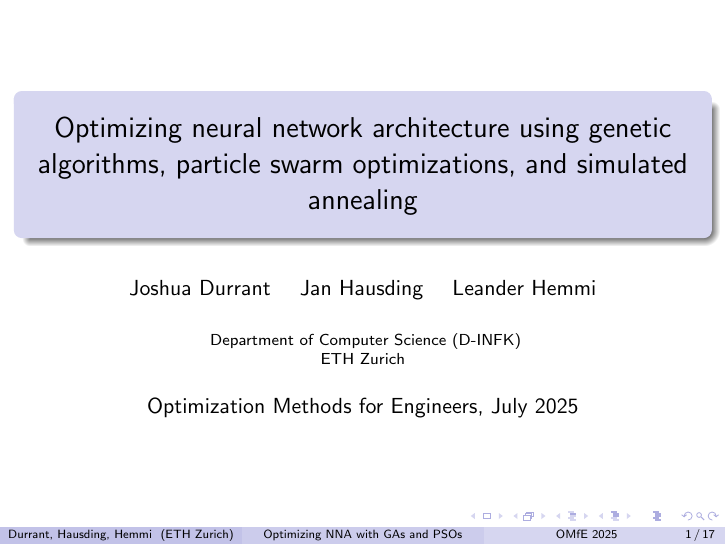
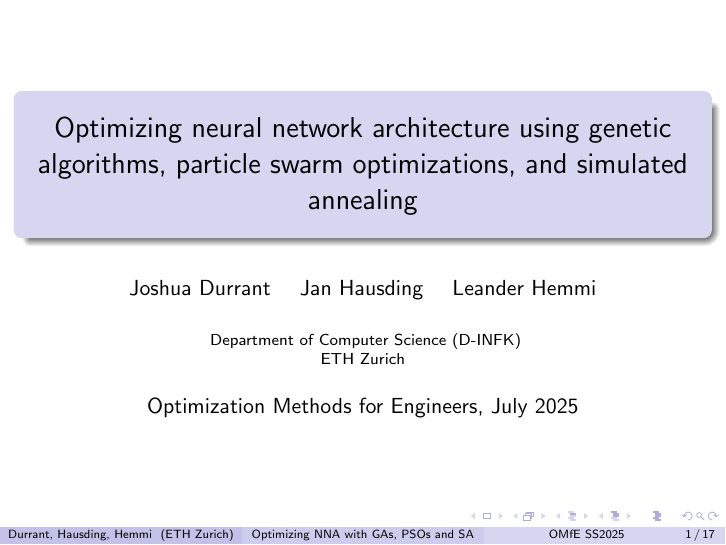
Before and after one commit to Herkules10/Ofen, LaTeX slides (report/report.tex): page 1 of 17. Compiled offline with pdfLaTeX.

Commit message:
small changes.

```diff
--- a/report/report.tex
+++ b/report/report.tex
@@ -15,7 +15,7 @@ style=ieee,
 \usetheme{Madrid}
 \usecolortheme{seahorse}
 
-\title[Optimizing NNA with GAs and PSOs]{Optimizing neural network architecture using genetic algorithms, particle swarm optimizations, and simulated annealing}
+\title[Optimizing NNA with GAs, PSOs and SA]{Optimizing neural network architecture using genetic algorithms, particle swarm optimizations, and simulated annealing}
 
 % \subtitle{}
 
@@ -28,7 +28,7 @@ style=ieee,
     ETH Zurich
 }
 
-\date[OMfE 2025]
+\date[OMfE SS2025]
 {Optimization Methods for Engineers, July 2025}
 
 % ------ Report itself -------------------
```
Also changed, not shown: report/report.pdf.
